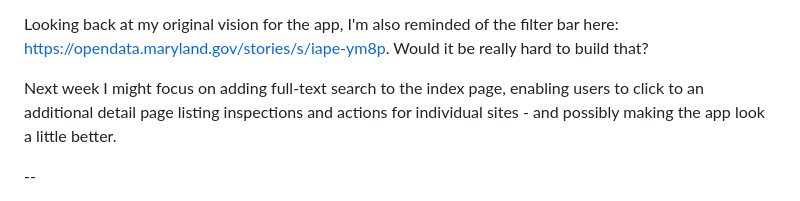
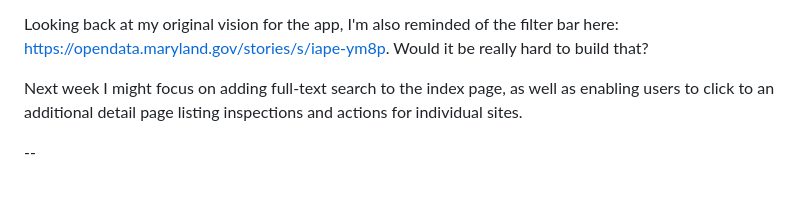
Before and after one commit to stephquinn/final-project-stephquinn, a Markdown page: README.md, the part around the change. Drawn GitHub-style.

Commit message:
final changes before this turn-in

```diff
--- a/README.md
+++ b/README.md
@@ -17,7 +17,7 @@ I'd like to work on how data is displayed on the detail page. Right now, it's pr
 
 Looking back at my original vision for the app, I'm also reminded of the filter bar here: https://opendata.maryland.gov/stories/s/iape-ym8p. Would it be really hard to build that?
 
-Next week I might focus on adding full-text search to the index page, enabling users to click to an additional detail page listing inspections and actions for individual sites - and possibly making the app look a little better.
+Next week I might focus on adding full-text search to the index page, as well as enabling users to click to an additional detail page listing inspections and actions for individual sites.
 
 --
 
```
